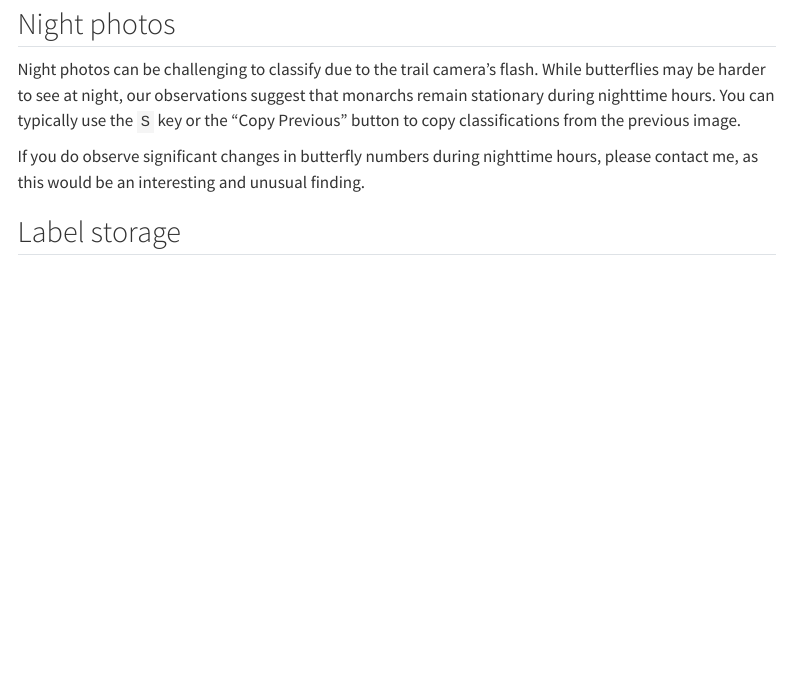
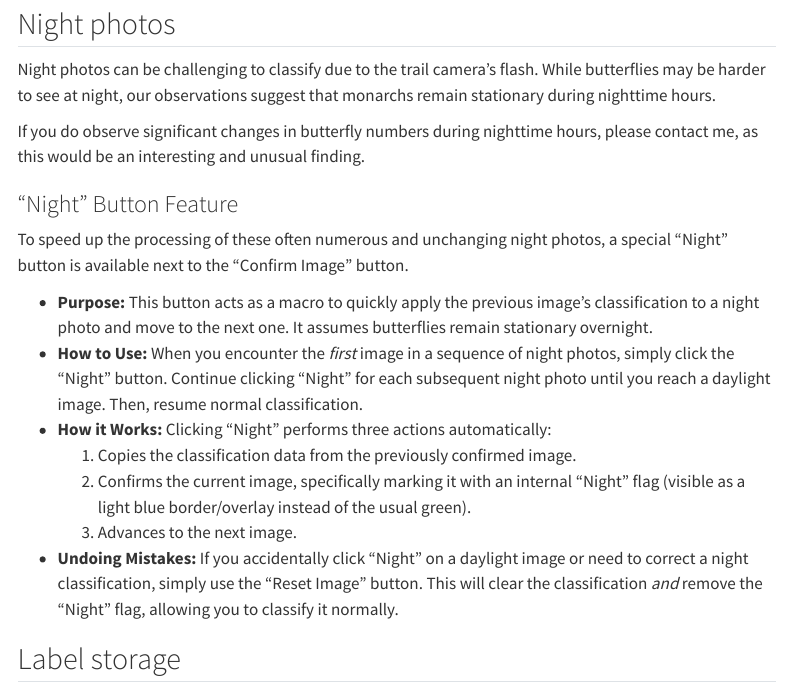
Before and after one commit to kylenessen/monarch_trailcam_classifier, a Quarto document (docs/index.qmd): the page in a window 1100 px wide, from 5930 px down. Rendered offline with R 4.5, knitr and Pandoc in place of Quarto, with nearby package versions; menus at the side of the page are left out.

Commit message:
docs: add "Night" button feature details to improve night photo classification

```diff
--- a/docs/index.qmd
+++ b/docs/index.qmd
@@ -227,9 +227,21 @@ If you have any further questions on this aspect of the photo labeling, please g
 
 ## Night photos
 
-Night photos can be challenging to classify due to the trail camera's flash. While butterflies may be harder to see at night, our observations suggest that monarchs remain stationary during nighttime hours. You can typically use the `S` key or the "Copy Previous" button to copy classifications from the previous image.
+Night photos can be challenging to classify due to the trail camera's flash. While butterflies may be harder to see at night, our observations suggest that monarchs remain stationary during nighttime hours.
 
 If you do observe significant changes in butterfly numbers during nighttime hours, please contact me, as this would be an interesting and unusual finding.
+
+### "Night" Button Feature
+
+To speed up the processing of these often numerous and unchanging night photos, a special "Night" button is available next to the "Confirm Image" button.
+
+-   **Purpose:** This button acts as a macro to quickly apply the previous image's classification to a night photo and move to the next one. It assumes butterflies remain stationary overnight.
+-   **How to Use:** When you encounter the *first* image in a sequence of night photos, simply click the "Night" button. Continue clicking "Night" for each subsequent night photo until you reach a daylight image. Then, resume normal classification.
+-   **How it Works:** Clicking "Night" performs three actions automatically:
+    1.  Copies the classification data from the previously confirmed image.
+    2.  Confirms the current image, specifically marking it with an internal "Night" flag (visible as a light blue border/overlay instead of the usual green).
+    3.  Advances to the next image.
+-   **Undoing Mistakes:** If you accidentally click "Night" on a daylight image or need to correct a night classification, simply use the "Reset Image" button. This will clear the classification *and* remove the "Night" flag, allowing you to classify it normally.
 
 ## Label storage
 
```
